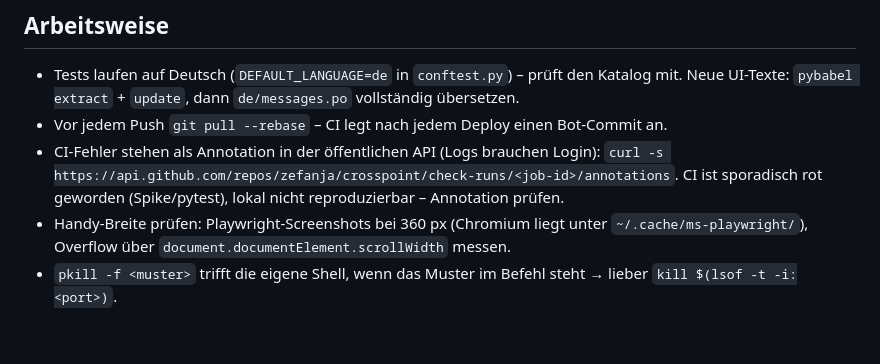
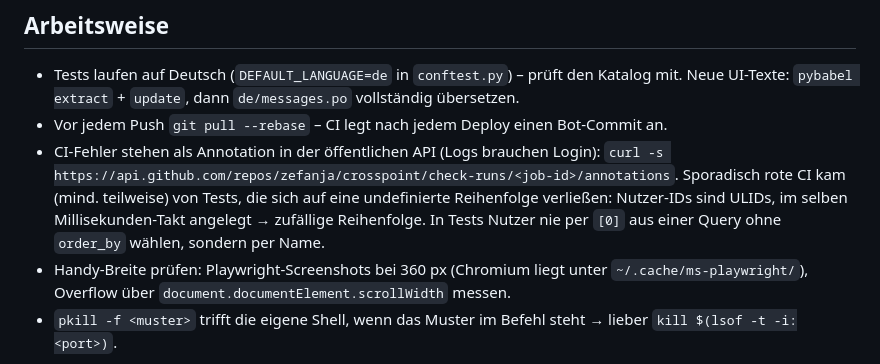
Before and after one commit to zefanja/crosspoint, a Markdown page: CLAUDE.md, the part around the change. Drawn GitHub-style; blank space fills up the shorter version.

Commit message:
CLAUDE.md: document cause of flaky CI (undefined ULID order in tests)
Co-Authored-By: Claude Opus 5.5 <noreply@anthropic.com>
Claude-Session: https://claude.ai/code/session_01LsRvvuJbV6wtXGN9RUYoRt

```diff
--- a/CLAUDE.md
+++ b/CLAUDE.md
@@ -117,7 +117,9 @@ Abnahmen (Portainer, Import in Anki Desktop/AnkiDroid, eine Woche Lernen am Hand
 - Vor jedem Push `git pull --rebase` – CI legt nach jedem Deploy einen Bot-Commit an.
 - CI-Fehler stehen als Annotation in der öffentlichen API (Logs brauchen Login):
   `curl -s https://api.github.com/repos/zefanja/crosspoint/check-runs/<job-id>/annotations`.
-  CI ist sporadisch rot geworden (Spike/pytest), lokal nicht reproduzierbar – Annotation prüfen.
+  Sporadisch rote CI kam (mind. teilweise) von Tests, die sich auf eine undefinierte Reihenfolge
+  verließen: Nutzer-IDs sind ULIDs, im selben Millisekunden-Takt angelegt → zufällige Reihenfolge.
+  In Tests Nutzer nie per `[0]` aus einer Query ohne `order_by` wählen, sondern per Name.
 - Handy-Breite prüfen: Playwright-Screenshots bei 360 px (Chromium liegt unter
   `~/.cache/ms-playwright/`), Overflow über `document.documentElement.scrollWidth` messen.
 - `pkill -f <muster>` trifft die eigene Shell, wenn das Muster im Befehl steht → lieber
```
